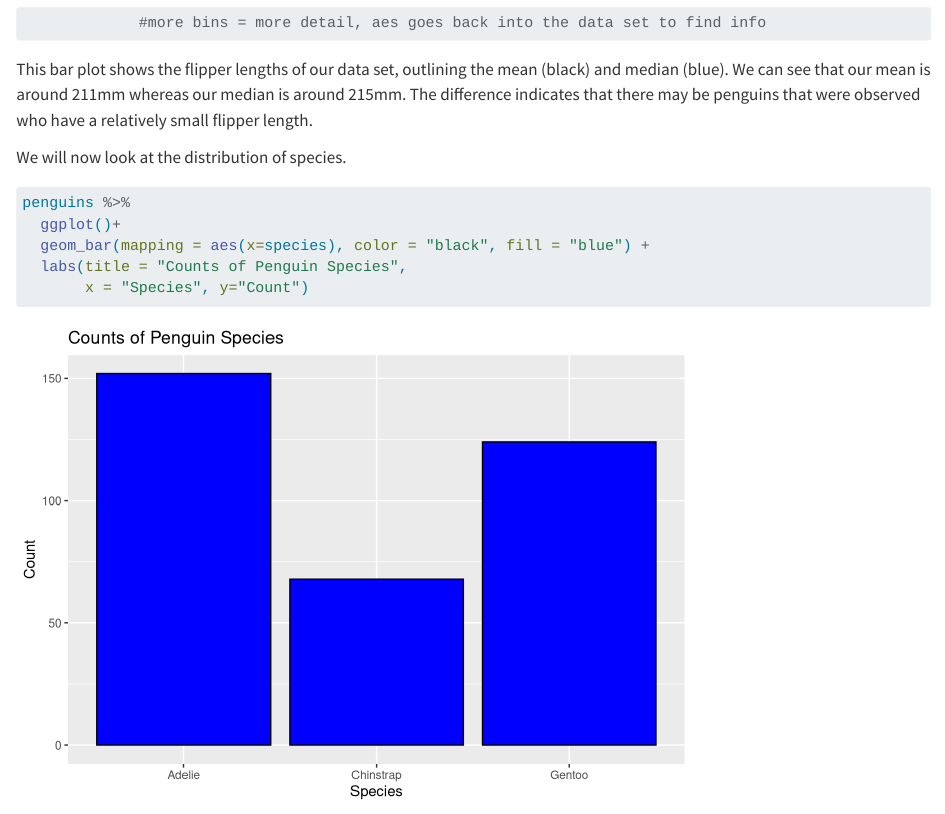
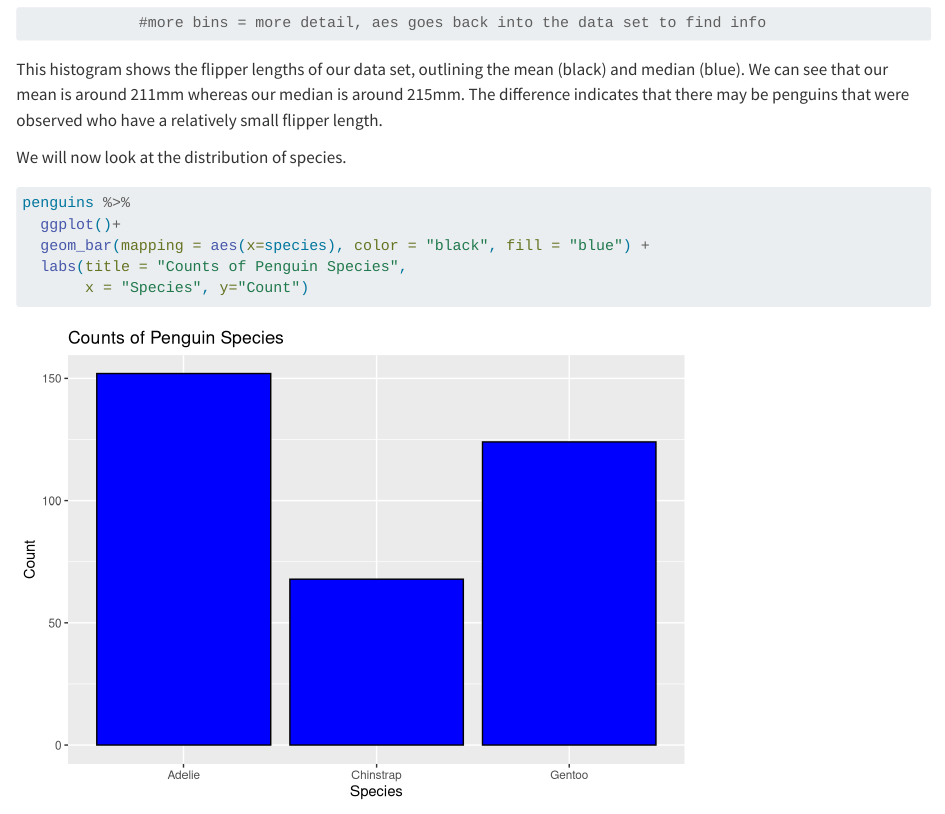
Before and after one commit to suzantaha/BioStatisticsAnalysis, a Quarto document (PalmerPenguins_Initial.qmd): the page in a window 1100 px wide, from 10650 px down. Rendered offline with R 4.5, knitr and Pandoc in place of Quarto, with nearby package versions; some code elsewhere in the file could not run offline; long lines of code are wrapped.

Commit message:
Visualizing our Palmer Penguins data set. (HW3)

````diff
--- a/PalmerPenguins_Initial.qmd
+++ b/PalmerPenguins_Initial.qmd
@@ -245,7 +245,7 @@ penguins %>%
              #more bins = more detail, aes goes back into the data set to find info
 ```
 
-This bar plot shows the flipper lengths of our data set, outlining the mean (black) and median (blue). We can see that our mean is around 211mm whereas our median is around 215mm. The difference indicates that there may be penguins that were observed who have a relatively small flipper length.
+This histogram shows the flipper lengths of our data set, outlining the mean (black) and median (blue). We can see that our mean is around 211mm whereas our median is around 215mm. The difference indicates that there may be penguins that were observed who have a relatively small flipper length.
 
 We will now look at the distribution of species.
 
````
Also changed, not shown: PalmerPenguins_Initial.html, PalmerPenguins_Initial.md.
